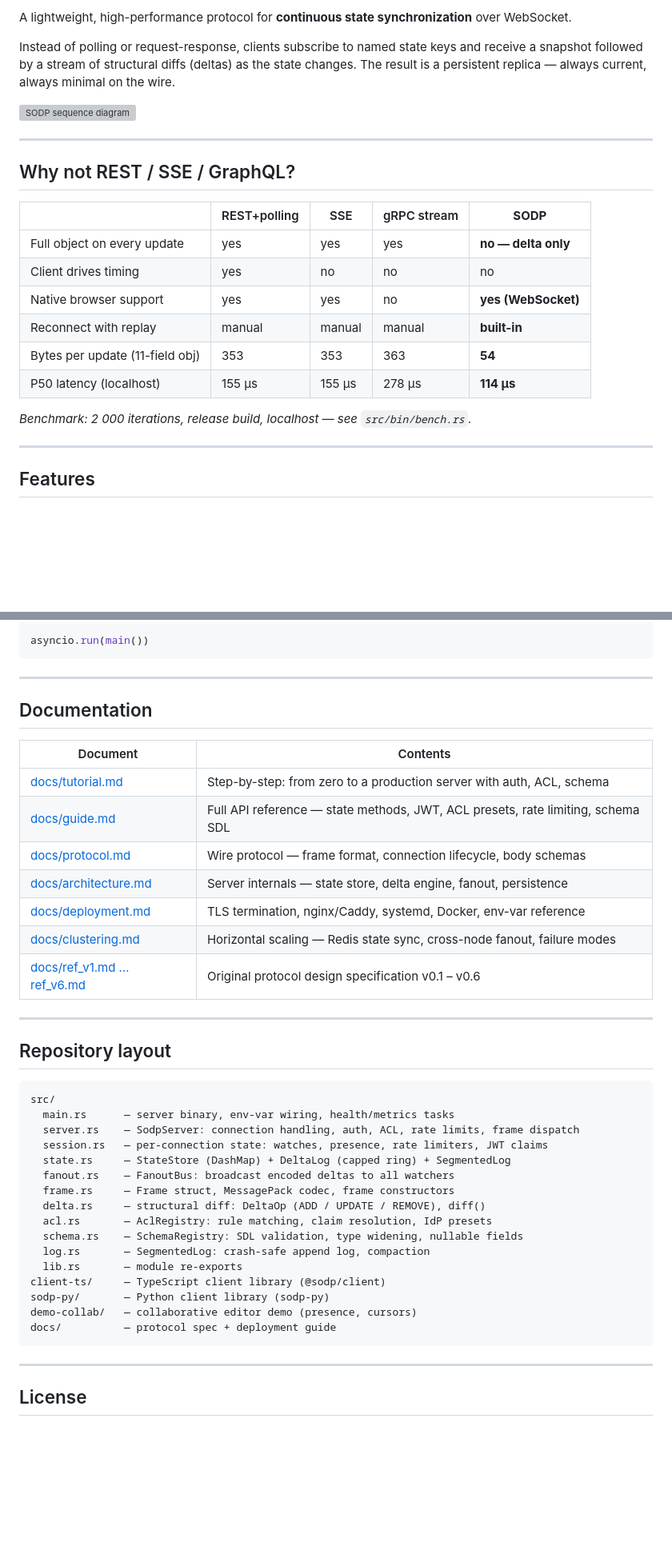
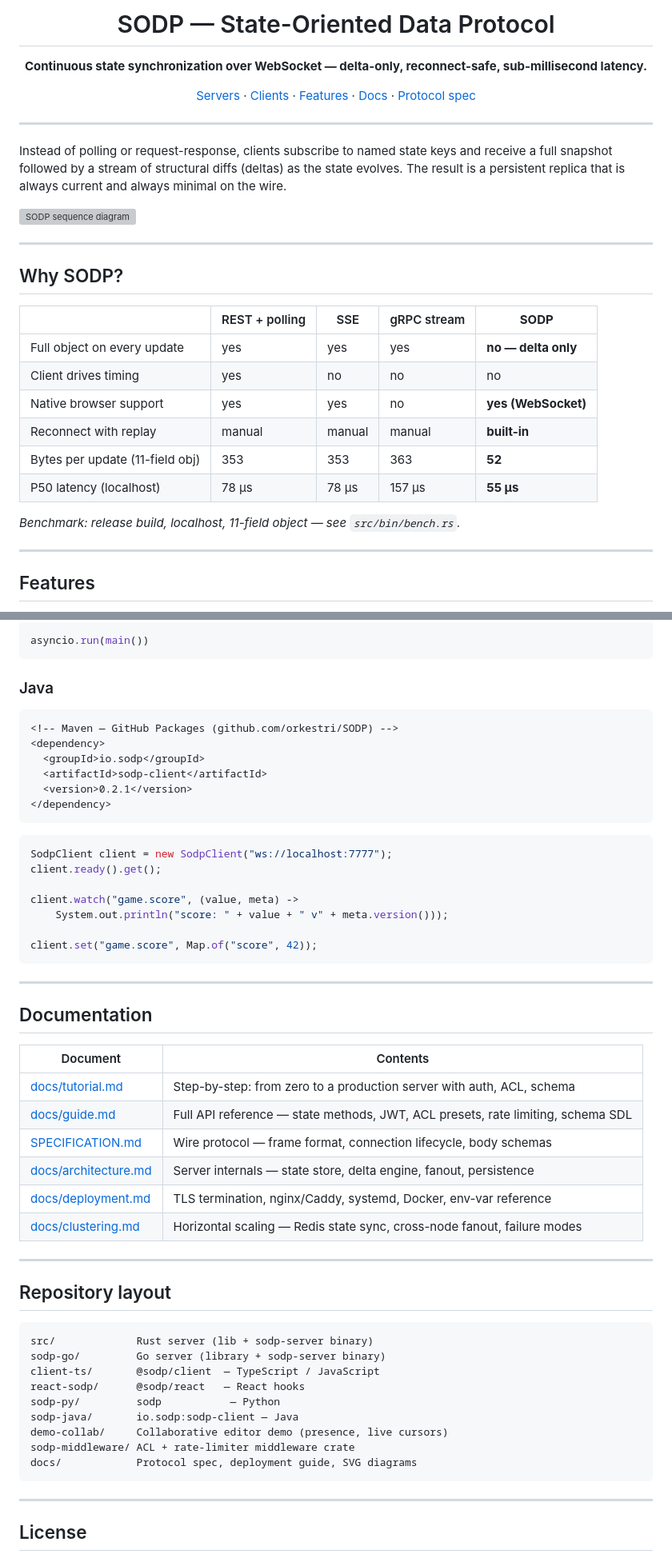
Before and after one commit to orkestri/SODP, a Markdown page: README.md, 2 parts joined by grey strips. Shown at 80% size. GitHub-like rendering; blank space fills up the shorter version; grey boxes are pictures that could not be loaded.

````diff
--- a/README.md
+++ b/README.md
@@ -2,24 +16,38 @@
 
-A lightweight, high-performance protocol for **continuous state synchronization** over WebSocket.
+<h1 align="center">SODP — State-Oriented Data Protocol</h1>
 
-Instead of polling or request-response, clients subscribe to named state keys and receive a snapshot followed by a stream of structural diffs (deltas) as the state changes. The result is a persistent replica — always current, always minimal on the wire.
+<p align="center">
+  <strong>Continuous state synchronization over WebSocket — delta-only, reconnect-safe, sub-millisecond latency.</strong>
+</p>
+
+<p align="center">
+  <a href="#servers">Servers</a> ·
+  <a href="#clients">Clients</a> ·
+  <a href="#features">Features</a> ·
+  <a href="#documentation">Docs</a> ·
+  <a href="SPECIFICATION.md">Protocol spec</a>
+</p>
+
+---
+
+Instead of polling or request-response, clients subscribe to named state keys and receive a full snapshot followed by a stream of structural diffs (deltas) as the state evolves. The result is a persistent replica that is always current and always minimal on the wire.
 
 ![SODP sequence diagram](docs/diagrams/readme-overview.svg)
 
 ---
 
-## Why not REST / SSE / GraphQL?
+## Why SODP?
 
-| | REST+polling | SSE | gRPC stream | **SODP** |
+| | REST + polling | SSE | gRPC stream | **SODP** |
 |---|---|---|---|---|
 | Full object on every update | yes | yes | yes | **no — delta only** |
 | Client drives timing | yes | no | no | no |
 | Native browser support | yes | yes | no | **yes (WebSocket)** |
 | Reconnect with replay | manual | manual | manual | **built-in** |
-| Bytes per update (11-field obj) | 353 | 353 | 363 | **54** |
-| P50 latency (localhost) | 155 µs | 155 µs | 278 µs | **114 µs** |
+| Bytes per update (11-field obj) | 353 | 353 | 363 | **52** |
+| P50 latency (localhost) | 78 µs | 78 µs | 157 µs | **55 µs** |
 
-*Benchmark: 2 000 iterations, release build, localhost — see `src/bin/bench.rs`.*
+*Benchmark: release build, localhost, 11-field object — see `src/bin/bench.rs`.*
 
 ---
 
@@ -109,6 +221,27 @@ async def main():
     client.close()
 
 asyncio.run(main())
+```
+
+### Java
+
+```xml
+<!-- Maven — GitHub Packages (github.com/orkestri/SODP) -->
+<dependency>
+  <groupId>io.sodp</groupId>
+  <artifactId>sodp-client</artifactId>
+  <version>0.2.1</version>
+</dependency>
+```
+
+```java
+SodpClient client = new SodpClient("ws://localhost:7777");
+client.ready().get();
+
+client.watch("game.score", (value, meta) ->
+    System.out.println("score: " + value + " v" + meta.version()));
+
+client.set("game.score", Map.of("score", 42));
 ```
 
 ---
@@ -119,33 +252,25 @@ asyncio.run(main())
 |---|---|
 | [docs/tutorial.md](docs/tutorial.md) | Step-by-step: from zero to a production server with auth, ACL, schema |
 | [docs/guide.md](docs/guide.md) | Full API reference — state methods, JWT, ACL presets, rate limiting, schema SDL |
-| [docs/protocol.md](docs/protocol.md) | Wire protocol — frame format, connection lifecycle, body schemas |
+| [SPECIFICATION.md](SPECIFICATION.md) | Wire protocol — frame format, connection lifecycle, body schemas |
 | [docs/architecture.md](docs/architecture.md) | Server internals — state store, delta engine, fanout, persistence |
 | [docs/deployment.md](docs/deployment.md) | TLS termination, nginx/Caddy, systemd, Docker, env-var reference |
 | [docs/clustering.md](docs/clustering.md) | Horizontal scaling — Redis state sync, cross-node fanout, failure modes |
-| [docs/ref_v1.md … ref_v6.md](docs/) | Original protocol design specification v0.1 – v0.6 |
 
 ---
 
 ## Repository layout
 
 ```
-src/
-  main.rs      — server binary, env-var wiring, health/metrics tasks
-  server.rs    — SodpServer: connection handling, auth, ACL, rate limits, frame dispatch
-  session.rs   — per-connection state: watches, presence, rate limiters, JWT claims
-  state.rs     — StateStore (DashMap) + DeltaLog (capped ring) + SegmentedLog
-  fanout.rs    — FanoutBus: broadcast encoded deltas to all watchers
-  frame.rs     — Frame struct, MessagePack codec, frame constructors
-  delta.rs     — structural diff: DeltaOp (ADD / UPDATE / REMOVE), diff()
-  acl.rs       — AclRegistry: rule matching, claim resolution, IdP presets
-  schema.rs    — SchemaRegistry: SDL validation, type widening, nullable fields
-  log.rs       — SegmentedLog: crash-safe append log, compaction
-  lib.rs       — module re-exports
-client-ts/     — TypeScript client library (@sodp/client)
-sodp-py/       — Python client library (sodp-py)
-demo-collab/   — collaborative editor demo (presence, cursors)
-docs/          — protocol spec + deployment guide
+src/             Rust server (lib + sodp-server binary)
+sodp-go/         Go server (library + sodp-server binary)
+client-ts/       @sodp/client  — TypeScript / JavaScript
+react-sodp/      @sodp/react   — React hooks
+sodp-py/         sodp           — Python
+sodp-java/       io.sodp:sodp-client — Java
+demo-collab/     Collaborative editor demo (presence, live cursors)
+sodp-middleware/ ACL + rate-limiter middleware crate
+docs/            Protocol spec, deployment guide, SVG diagrams
 ```
 
 ---
````
Also changed, not shown: other parts of README.md (+116 -18 lines).
